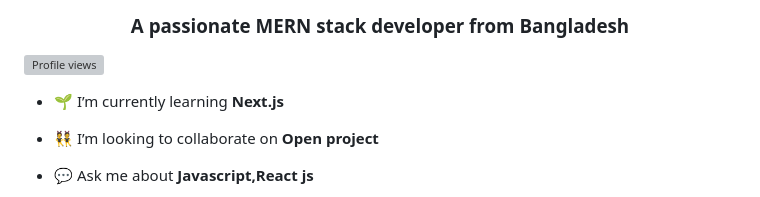
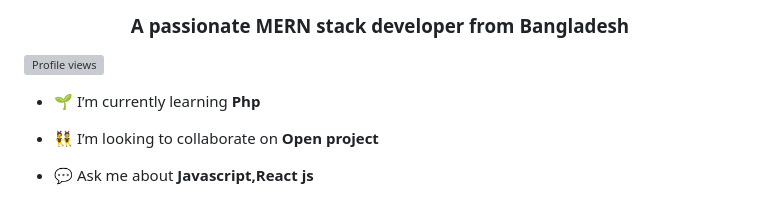
Before and after one commit to fazle-rabbi-dev/fazle-rabbi-dev, a Markdown page: README.md, the part around the change. GitHub-like rendering; grey boxes are pictures that could not be loaded.

```diff
--- a/README.md
+++ b/README.md
@@ -3,7 +3,7 @@
 
 ![Profile views](https://gpvc.arturio.dev/fh-rabbi)
 
-- 🌱 I’m currently learning **Next.js**
+- 🌱 I’m currently learning **Php**
 
 - 👯 I’m looking to collaborate on **Open project**
 
```
